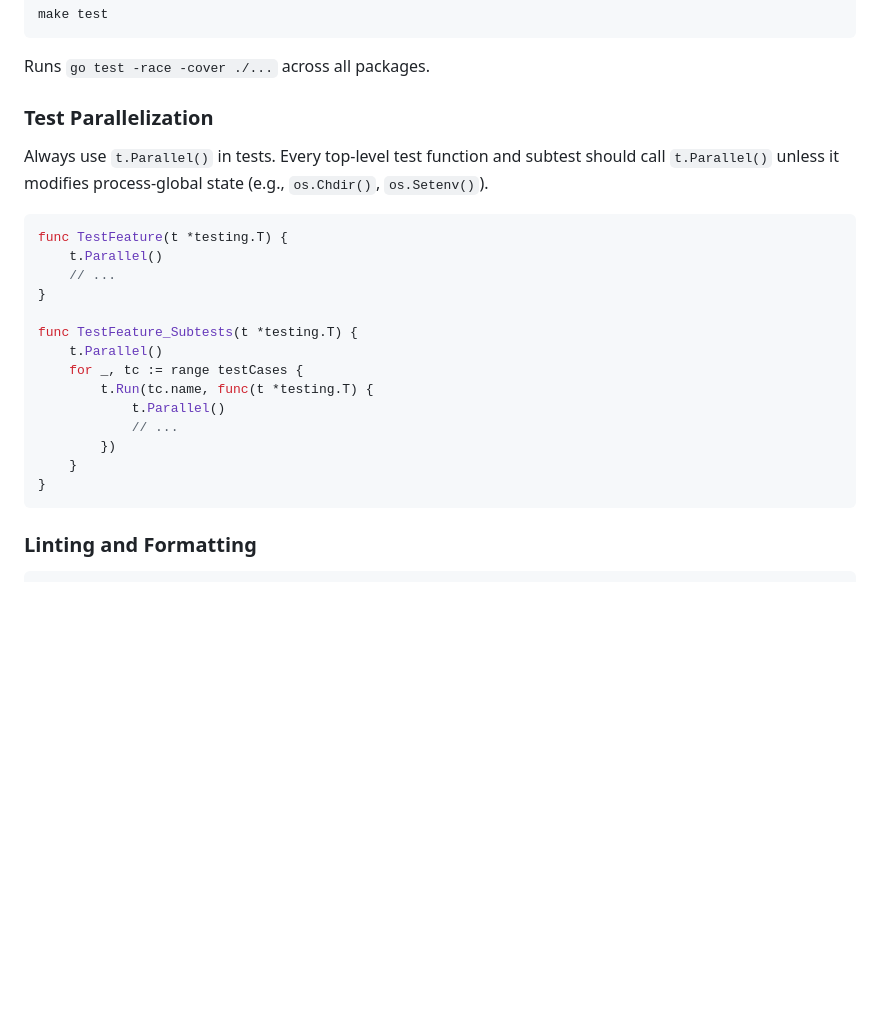
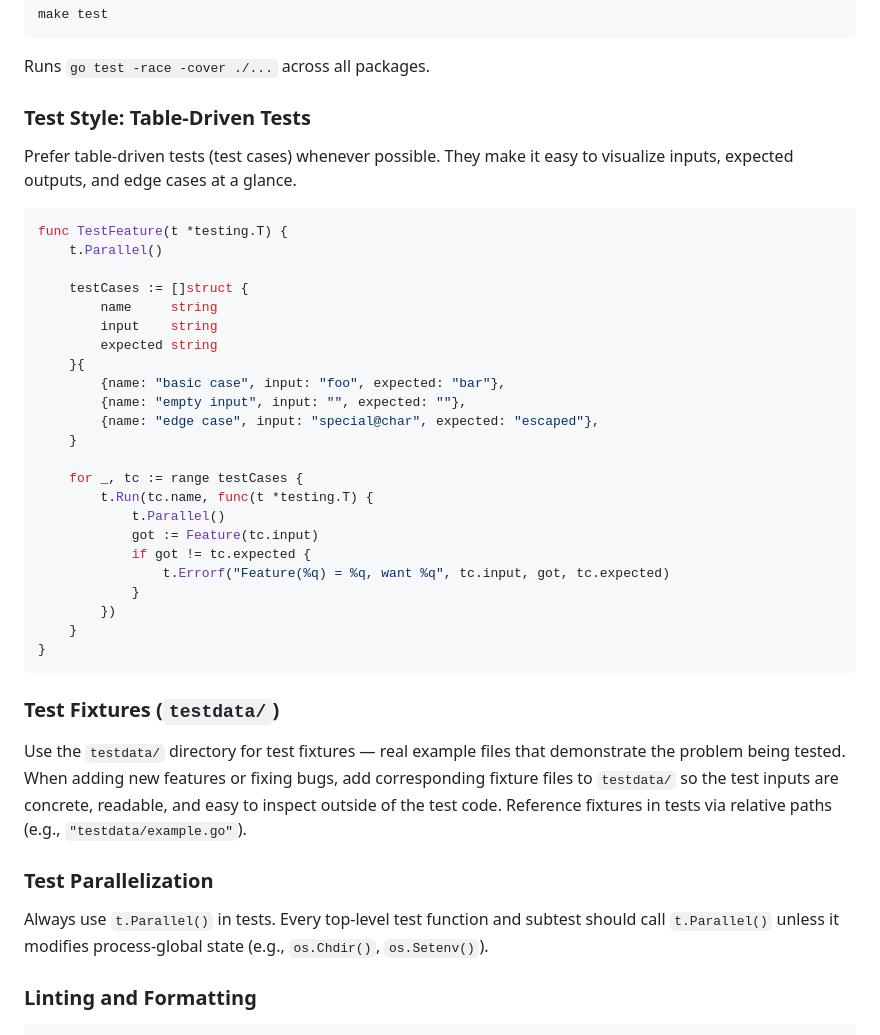
Before and after one commit to kevinrobayna/codeowner, a Markdown page: CLAUDE.md, the part around the change. Drawn GitHub-style; blank space fills up the shorter version.

Commit message:
docs: Add table-driven test and testdata fixture conventions (#36)
## Summary
- Adds guidance to prefer table-driven tests (test cases) for better
visualization of inputs, outputs, and edge cases
- Documents the `testdata/` directory convention for concrete,
inspectable test fixtures
- Reorganizes test sections in CLAUDE.md for clarity

## Test plan
- [ ] Verify CLAUDE.md renders correctly on GitHub

🤖 Generated with [Claude Code](https://claude.com/claude-code)

Co-authored-by: Claude Code <noreply@anthropic.com>

````diff
--- a/CLAUDE.md
+++ b/CLAUDE.md
@@ -39,26 +39,43 @@ make test
 
 Runs `go test -race -cover ./...` across all packages.
 
-### Test Parallelization
+### Test Style: Table-Driven Tests
 
-Always use `t.Parallel()` in tests. Every top-level test function and subtest should call `t.Parallel()` unless it modifies process-global state (e.g., `os.Chdir()`, `os.Setenv()`).
+Prefer table-driven tests (test cases) whenever possible. They make it easy to visualize inputs, expected outputs, and edge cases at a glance.
 
 ```go
 func TestFeature(t *testing.T) {
     t.Parallel()
-    // ...
-}
 
-func TestFeature_Subtests(t *testing.T) {
-    t.Parallel()
+    testCases := []struct {
+        name     string
+        input    string
+        expected string
+    }{
+        {name: "basic case", input: "foo", expected: "bar"},
+        {name: "empty input", input: "", expected: ""},
+        {name: "edge case", input: "special@char", expected: "escaped"},
+    }
+
     for _, tc := range testCases {
         t.Run(tc.name, func(t *testing.T) {
             t.Parallel()
-            // ...
+            got := Feature(tc.input)
+            if got != tc.expected {
+                t.Errorf("Feature(%q) = %q, want %q", tc.input, got, tc.expected)
+            }
         })
     }
 }
 ```
+
+### Test Fixtures (`testdata/`)
+
+Use the `testdata/` directory for test fixtures — real example files that demonstrate the problem being tested. When adding new features or fixing bugs, add corresponding fixture files to `testdata/` so the test inputs are concrete, readable, and easy to inspect outside of the test code. Reference fixtures in tests via relative paths (e.g., `"testdata/example.go"`).
+
+### Test Parallelization
+
+Always use `t.Parallel()` in tests. Every top-level test function and subtest should call `t.Parallel()` unless it modifies process-global state (e.g., `os.Chdir()`, `os.Setenv()`).
 
 ### Linting and Formatting
 
````
